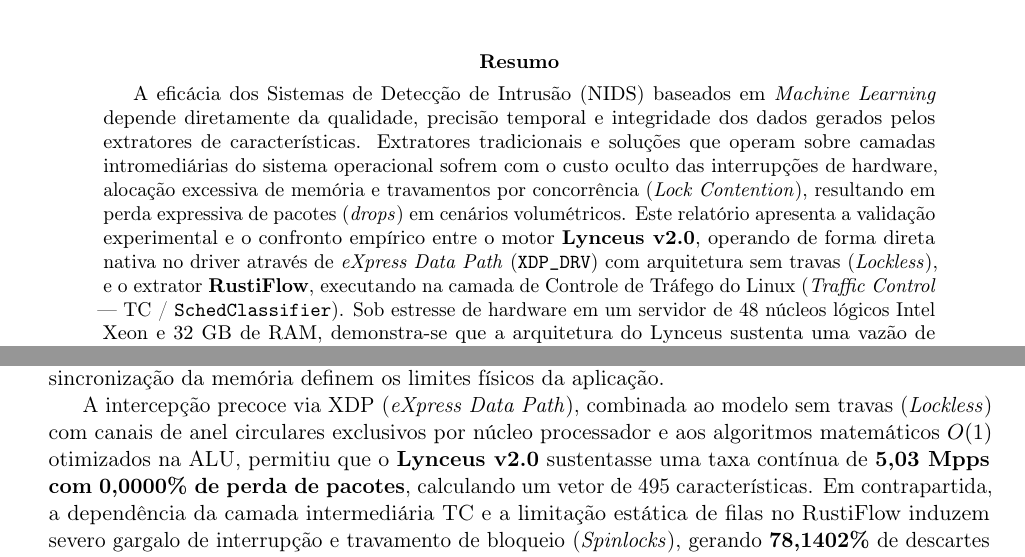
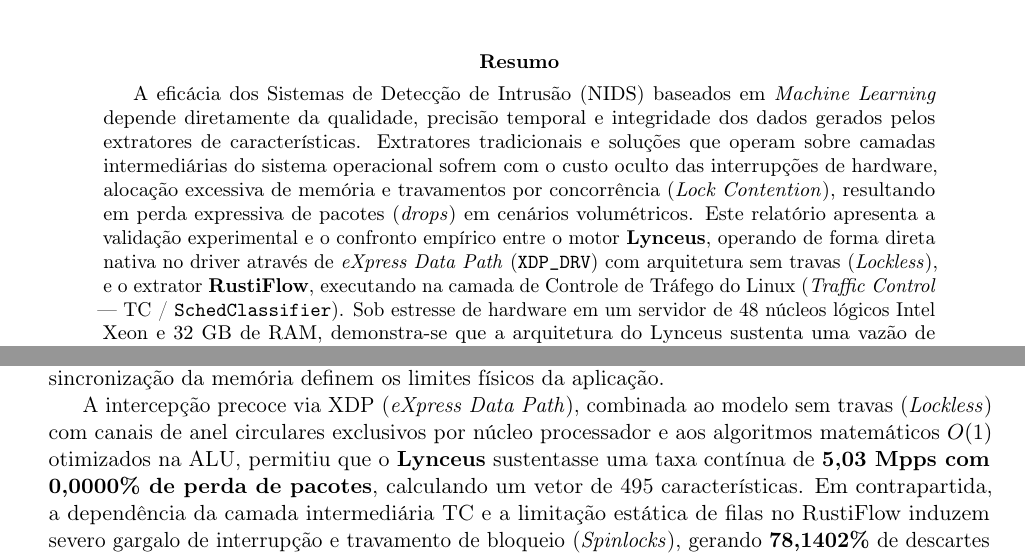
Before and after one commit to leonardoherkenhoff/Lynceus, a LaTeX paper (relatorio_experimento_rustiflow_lynceus.tex): two parts of pages 1 and 7 of 7, joined at a grey line, cut so that both start at the same text. Compiled offline with pdfLaTeX.

Commit message:
Remove version citations for Lynceus and clean formatting

```diff
--- a/relatorio_experimento_rustiflow_lynceus.tex
+++ b/relatorio_experimento_rustiflow_lynceus.tex
@@ -58,7 +58,7 @@
 \maketitle
 
 \begin{abstract}
-A eficácia dos Sistemas de Detecção de Intrusão (NIDS) baseados em \textit{Machine Learning} depende diretamente da qualidade, precisão temporal e integridade dos dados gerados pelos extratores de características. Extratores tradicionais e soluções que operam sobre camadas intromediárias do sistema operacional sofrem com o custo oculto das interrupções de hardware, alocação excessiva de memória e travamentos por concorrência (\textit{Lock Contention}), resultando em perda expressiva de pacotes (\textit{drops}) em cenários volumétricos. Este relatório apresenta a validação experimental e o confronto empírico entre o motor \textbf{Lynceus v2.0}, operando de forma direta nativa no driver através de \textit{eXpress Data Path} (\texttt{XDP\_DRV}) com arquitetura sem travas (\textit{Lockless}), e o extrator \textbf{RustiFlow}, executando na camada de Controle de Tráfego do Linux (\textit{Traffic Control} --- TC / \texttt{SchedClassifier}). Sob estresse de hardware em um servidor de 48 núcleos lógicos Intel Xeon e 32~GB de RAM, demonstra-se que a arquitetura do Lynceus sustenta uma vazão de recepção de 5,03~Mpps com 0,0000\% de perda de pacotes, enquanto processa simultaneamente um vetor esparso de 495 atributos comportamentais (L3/L4/L7). Em oposição, sob o mesmo limite de hardware, o RustiFlow sofre degradação por concorrência de bloqueios (\textit{Spinlocks}) e sobrecarga na alocação da estrutura \texttt{sk\_buff}, registrando uma taxa de perda in-kernel de 78,1402\% (19.603.625 pacotes descartados) sob taxa de 2,51~Mpps.
+A eficácia dos Sistemas de Detecção de Intrusão (NIDS) baseados em \textit{Machine Learning} depende diretamente da qualidade, precisão temporal e integridade dos dados gerados pelos extratores de características. Extratores tradicionais e soluções que operam sobre camadas intermediárias do sistema operacional sofrem com o custo oculto das interrupções de hardware, alocação excessiva de memória e travamentos por concorrência (\textit{Lock Contention}), resultando em perda expressiva de pacotes (\textit{drops}) em cenários volumétricos. Este relatório apresenta a validação experimental e o confronto empírico entre o motor \textbf{Lynceus}, operando de forma direta nativa no driver através de \textit{eXpress Data Path} (\texttt{XDP\_DRV}) com arquitetura sem travas (\textit{Lockless}), e o extrator \textbf{RustiFlow}, executando na camada de Controle de Tráfego do Linux (\textit{Traffic Control} --- TC / \texttt{SchedClassifier}). Sob estresse de hardware em um servidor de 48 núcleos lógicos Intel Xeon e 32~GB de RAM, demonstra-se que a arquitetura do Lynceus sustenta uma vazão de recepção de 5,03~Mpps com 0,0000\% de perda de pacotes, enquanto processa simultaneamente um vetor esparso de 495 atributos comportamentais (L3/L4/L7). Em oposição, sob o mesmo limite de hardware, o RustiFlow sofre degradação por concorrência de bloqueios (\textit{Spinlocks}) e sobrecarga na alocação da estrutura \texttt{sk\_buff}, registrando uma taxa de perda in-kernel de 78,1402\% (19.603.625 pacotes descartados) sob taxa de 2,51~Mpps.
 \end{abstract}
 
 \section{Introdução: Extratores de Características e Telemetria}
@@ -274,6 +274,6 @@
 
 As medições obtidas neste estudo demonstram cientificamente que a simples adoção do rótulo "eBPF" em ferramentas de telemetria é insuficiente para garantir alto rendimento e retenção de dados em cenários de tráfego volumétrico. A escolha do ponto de intercepção no kernel e a arquitetura de sincronização da memória definem os limites físicos da aplicação.
 
-A intercepção precoce via XDP (\textit{eXpress Data Path}), combinada ao modelo sem travas (\textit{Lockless}) com canais de anel circulares exclusivos por núcleo processador e aos algoritmos matemáticos $O(1)$ otimizados na ALU, permitiu que o \textbf{Lynceus v2.0} sustentasse uma taxa contínua de \textbf{5,03~Mpps com 0,0000\% de perda de pacotes}, calculando um vetor de 495 características. Em contrapartida, a dependência da camada intermediária TC e a limitação estática de filas no RustiFlow induzem severo gargalo de interrupção e travamento de bloqueio (\textit{Spinlocks}), gerando \textbf{78,1402\%} de descartes silenciosos de telemetria no próprio kernel. Tais achados reiteram a superioridade da arquitetura Lynceus para observabilidade, predição e segurança em redes de altíssimo desempenho.
+A intercepção precoce via XDP (\textit{eXpress Data Path}), combinada ao modelo sem travas (\textit{Lockless}) com canais de anel circulares exclusivos por núcleo processador e aos algoritmos matemáticos $O(1)$ otimizados na ALU, permitiu que o \textbf{Lynceus} sustentasse uma taxa contínua de \textbf{5,03~Mpps com 0,0000\% de perda de pacotes}, calculando um vetor de 495 características. Em contrapartida, a dependência da camada intermediária TC e a limitação estática de filas no RustiFlow induzem severo gargalo de interrupção e travamento de bloqueio (\textit{Spinlocks}), gerando \textbf{78,1402\%} de descartes silenciosos de telemetria no próprio kernel. Tais achados reiteram a superioridade da arquitetura Lynceus para observabilidade, predição e segurança em redes de altíssimo desempenho.
 
 \end{document}
```
Also changed, not shown: relatorio_experimento_rustiflow_lynceus.pdf, relatorio_experimento_rustiflow_lynceus.tex (2 more changed lines).
